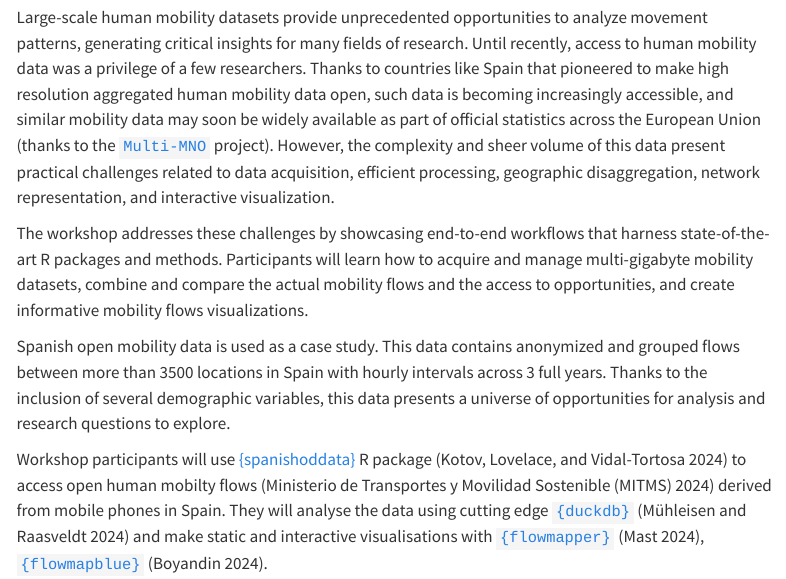
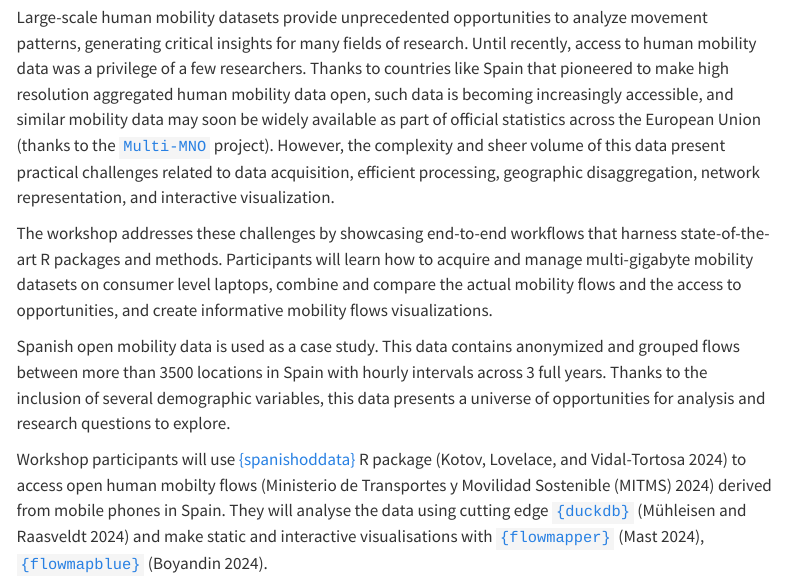
Before and after one commit to e-kotov/spanish-open-mobility-workshop-ic2s2-2025, a Quarto document (index.qmd): the page in a window 1100 px wide, from 240 px down. Rendered offline with R 4.5, knitr and Pandoc in place of Quarto, with nearby package versions; menus at the side of the page are left out.

Commit message:
add bit about consumer laptops

```diff
--- a/index.qmd
+++ b/index.qmd
@@ -38,7 +38,7 @@ This website provides supporting materials for the workshop **Analyzing the rela
 
 Large-scale human mobility datasets provide unprecedented opportunities to analyze movement patterns, generating critical insights for many fields of research. Until recently, access to human mobility data was a privilege of a few researchers. Thanks to countries like Spain that pioneered to make high resolution aggregated human mobility data open, such data is becoming increasingly accessible, and similar mobility data may soon be widely available as part of official statistics across the European Union (thanks to the [`Multi-MNO`](https://cros.ec.europa.eu/landing-page/multi-mno-project){target="_blank"} project). However, the complexity and sheer volume of this data present practical challenges related to data acquisition, efficient processing, geographic disaggregation, network representation, and interactive visualization.
 
-The workshop addresses these challenges by showcasing end-to-end workflows that harness state-of-the-art R packages and methods. Participants will learn how to acquire and manage multi-gigabyte mobility datasets, combine and compare the actual mobility flows and the access to opportunities, and create informative mobility flows visualizations.
+The workshop addresses these challenges by showcasing end-to-end workflows that harness state-of-the-art R packages and methods. Participants will learn how to acquire and manage multi-gigabyte mobility datasets on consumer level laptops, combine and compare the actual mobility flows and the access to opportunities, and create informative mobility flows visualizations.
 
 Spanish open mobility data is used as a case study. This data contains anonymized and grouped flows between more than 3500 locations in Spain with hourly intervals across 3 full years. Thanks to the inclusion of several demographic variables, this data presents a universe of opportunities for analysis and research questions to explore.
 
```
